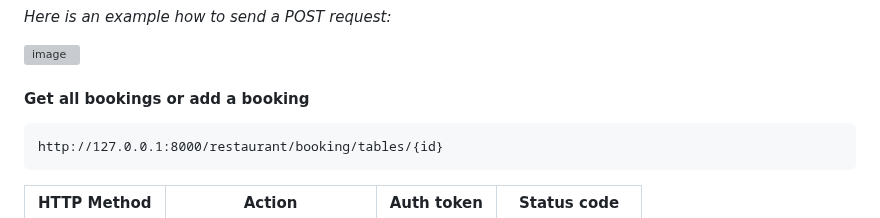
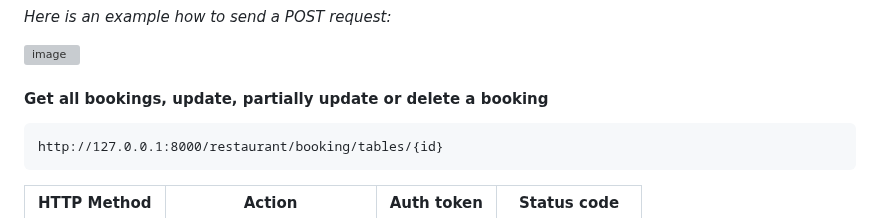
Before and after one commit to Jeffreybekker/LittleLemon, a Markdown page: README.md, the part around the change. Drawn GitHub-style; grey boxes are pictures that could not be loaded.

````diff
--- a/README.md
+++ b/README.md
@@ -283,7 +283,7 @@ http://127.0.0.1:8000/restaurant/booking/tables/
 
 ![image](https://github.com/user-attachments/assets/bdc296e9-8526-471b-967d-1d8b409ccd4e)
 
-#### Get all bookings or add a booking
+#### Get all bookings, update, partially update or delete a booking
 ```
 http://127.0.0.1:8000/restaurant/booking/tables/{id}
 ```
````
